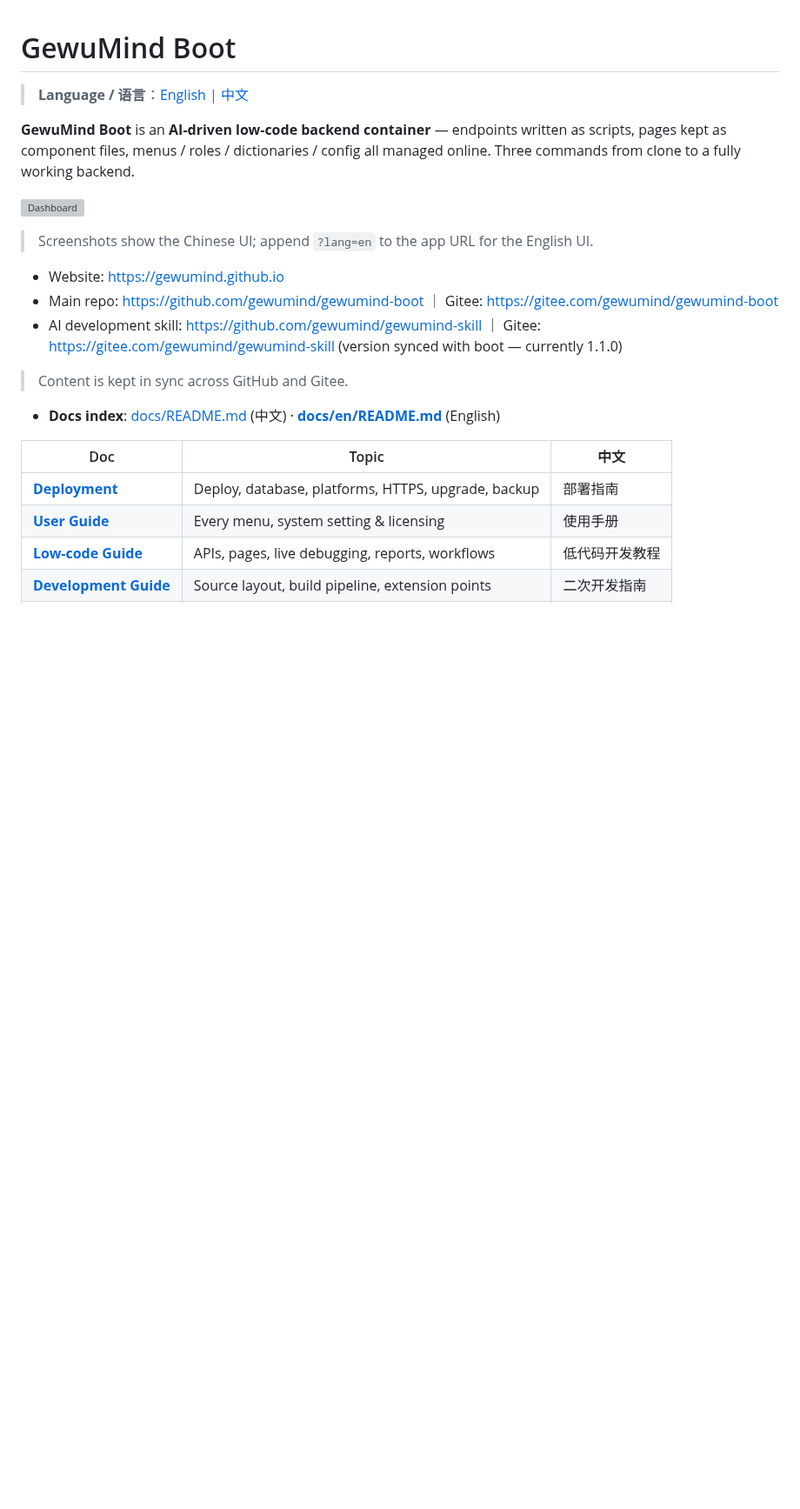
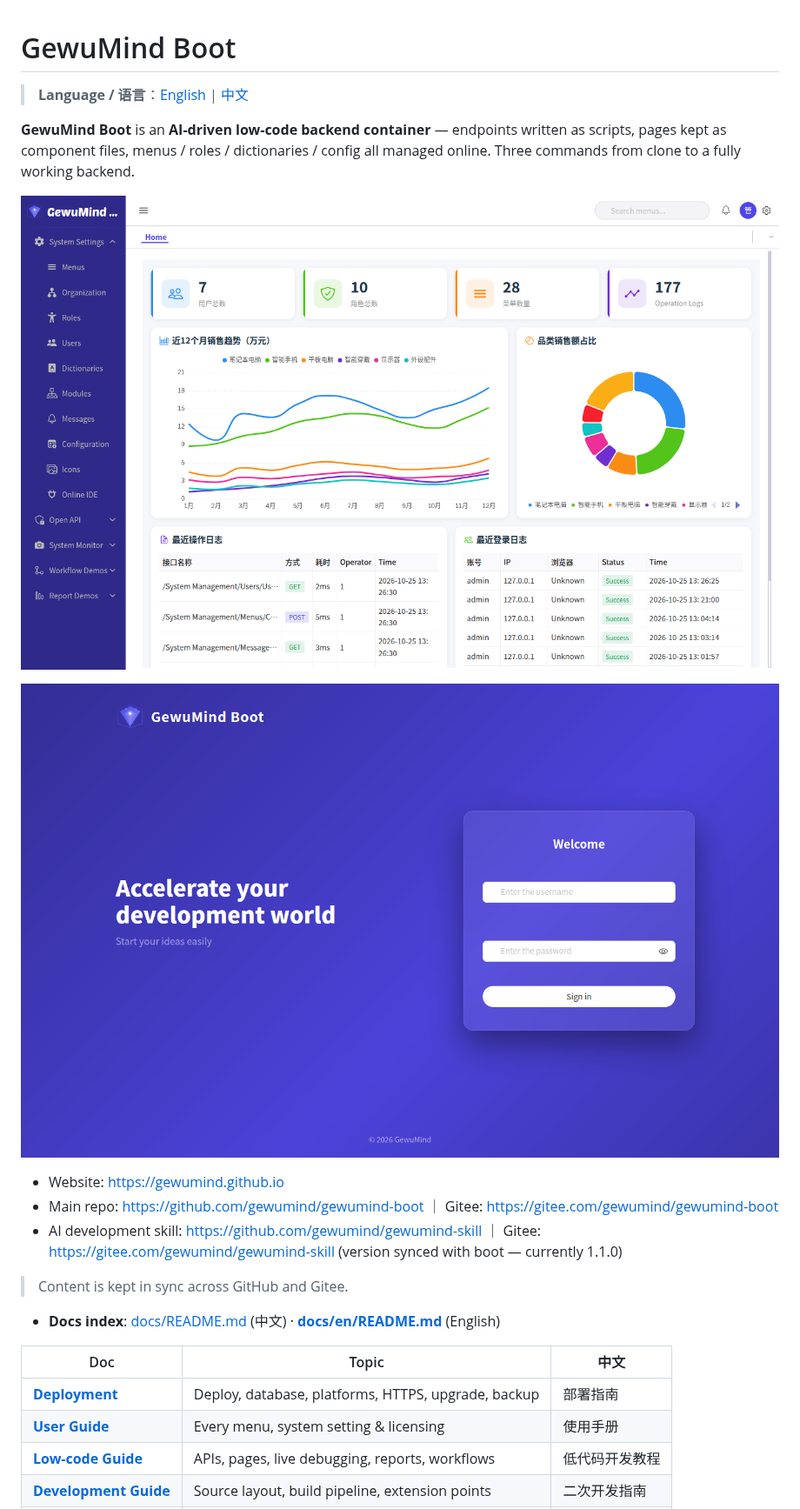
Before and after one commit to gewumind/gewumind-boot, a Markdown page: README.en.md, the part around the change. Shown at 87% size. Rendered like a GitHub page; pictures changed too: docs/screenshots/en/dashboard.png (added), docs/screenshots/en/login.png (added); blank space fills up the shorter version; grey boxes are pictures that could not be loaded.

```diff
--- a/README.en.md
+++ b/README.en.md
@@ -6,9 +6,9 @@
 scripts, pages kept as component files, menus / roles / dictionaries / config all managed online.
 Three commands from clone to a fully working backend.
 
-![Dashboard](docs/screenshots/01-工作台.png)
+![Dashboard](docs/screenshots/en/dashboard.png)
 
-> Screenshots show the Chinese UI; append `?lang=en` to the app URL for the English UI.
+![Login](docs/screenshots/en/login.png)
 
 
 - Website: https://gewumind.github.io
```
Also changed, not shown: README.md (+2 -2 lines).
